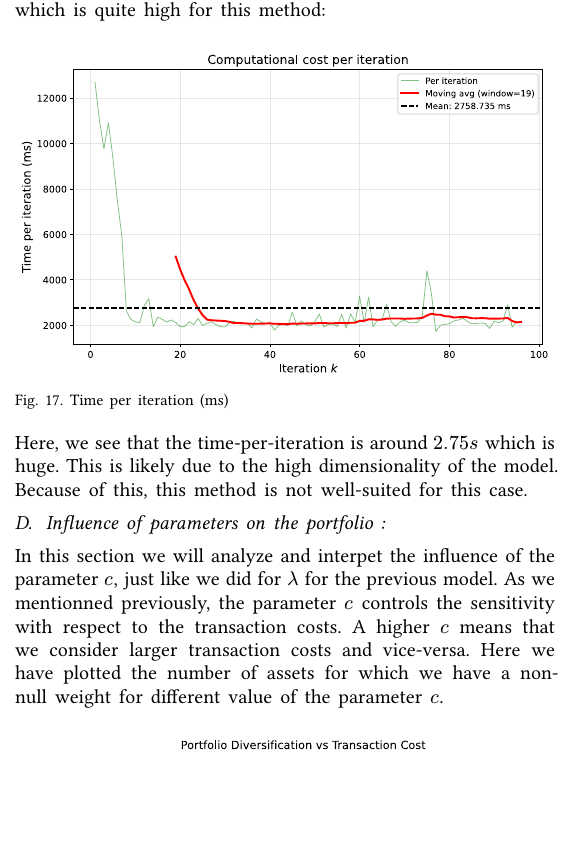
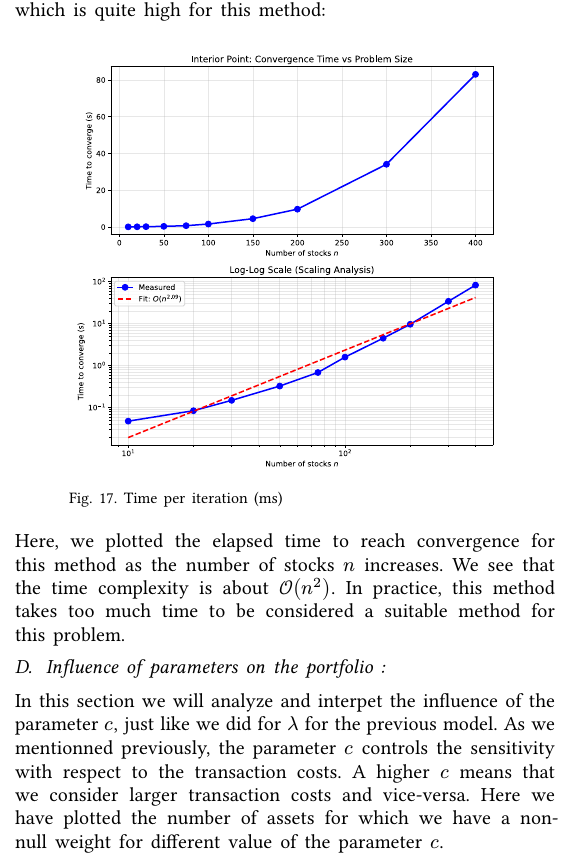
Before and after one commit to DewellGuerand/LINMA2471---Project, a Typst document (report/main.typ): part of one column of page 9 of 10, cut so that both start at the same text, the shorter picture padded with empty space. The pictures show the PDF file report/main.pdf that the author committed with the source.

Commit message:
Added time complexity for Long-Step Path-Following IPM

```diff
--- a/report/main.typ
+++ b/report/main.typ
@@ -959,12 +959,11 @@ We then see that it converges in less iterations. However, the time per iteratio
 
 Finally, we will perform a similar analysis for the Long-step Path-following Interior point method. Here we have first plotted the objective function :
 
-#figure(image(
-  "../figures/InteriorPoint_LongStep_objective_value.svg", width: 80%),
+#figure(
+  image("../figures/InteriorPoint_LongStep_objective_value.svg", width: 80%),
   caption: [$f(x_k)$ vs iteration]
 )
 
 On this graph, we can see that it quickly converges to the optimal value. However, even though the convergence rate is impressive, we have to take into account the cost-per-iteration which is quite high for this method:
 
-#figure(image(
-  "../figures/InteriorPoint_LongStep_time_per_iteration.svg"
+#figure(
@@ -974,4 +974,4 @@ On this graph, we can see that it quickly converges to the optimal value. Howeve
-Here, we see that the time-per-iteration is around $2.75s$ which is huge. This is likely due to the high dimensionality of the model. Because of this, this method is not well-suited for this case.
+Here, we plotted the elapsed time to reach convergence for this method as the number of stocks $n$ increases. We see that the time complexity is about $cal(O)(n^2)$. In practice, this method takes too much time to be considered a suitable method for this problem.
 
 == Influence of parameters on the portfolio :
 
```
Also changed, not shown: figures/InteriorPoint_LongStep_time_complexity.svg (added), report/main.pdf, report/main.typ (11 more changed lines), 1 other file.
